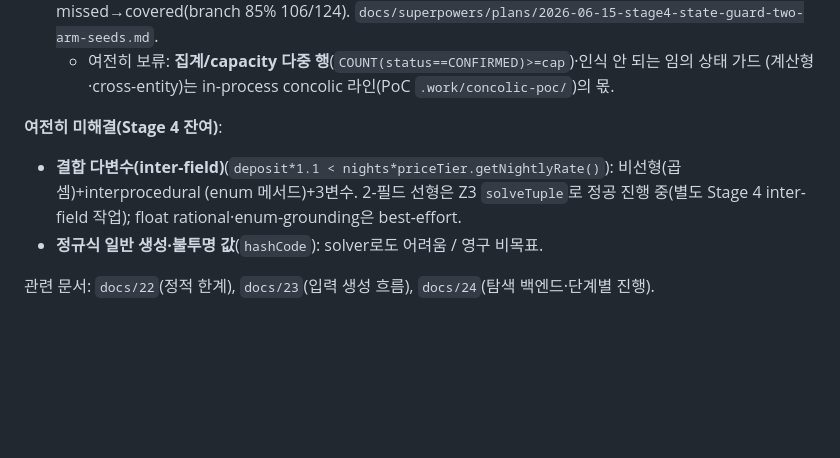
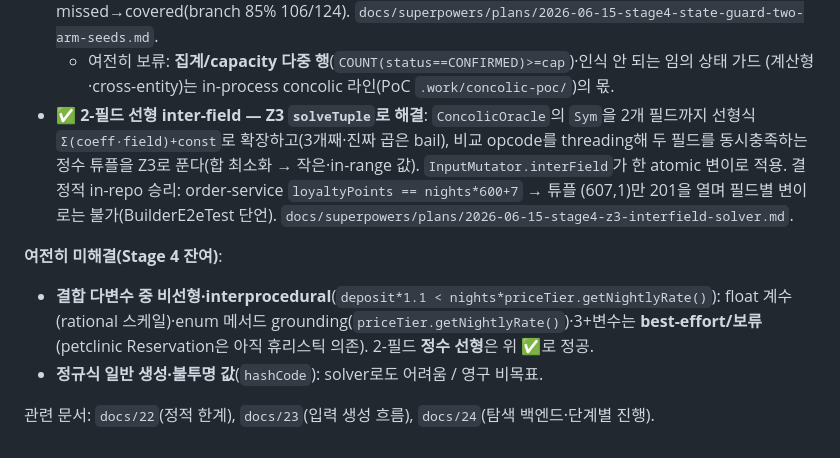
Before and after one commit to baekchangjoon/graph-rag-test-generator, a Markdown page: docs/25-input-discovery-theory.md, the part around the change. Rendered like a GitHub page; blank space fills up the shorter version.

```diff
--- a/docs/25-input-discovery-theory.md
+++ b/docs/25-input-discovery-theory.md
@@ -308,11 +308,16 @@ base (변이 없음)         →                            → 201
   missed→covered(branch 85% 106/124). `docs/superpowers/plans/2026-06-15-stage4-state-guard-two-arm-seeds.md`.
   - 여전히 보류: **집계/capacity 다중 행**(`COUNT(status==CONFIRMED)>=cap`)·인식 안 되는 임의 상태 가드
     (계산형·cross-entity)는 in-process concolic 라인(PoC `.work/concolic-poc/`)의 몫.
+- ✅ **2-필드 선형 inter-field — Z3 `solveTuple`로 해결**: `ConcolicOracle`의 `Sym`을 2개 필드까지 선형식
+  `Σ(coeff·field)+const`로 확장하고(3개째·진짜 곱은 bail), 비교 opcode를 threading해 두 필드를 동시충족하는
+  정수 튜플을 Z3로 푼다(합 최소화 → 작은·in-range 값). `InputMutator.interField`가 한 atomic 변이로 적용.
+  결정적 in-repo 승리: order-service `loyaltyPoints == nights*600+7` → 튜플 (607,1)만 201을 열며 필드별
+  변이로는 불가(BuilderE2eTest 단언). `docs/superpowers/plans/2026-06-15-stage4-z3-interfield-solver.md`.
 
 **여전히 미해결(Stage 4 잔여)**:
-- **결합 다변수(inter-field)**(`deposit*1.1 < nights*priceTier.getNightlyRate()`): 비선형(곱셈)+interprocedural
-  (enum 메서드)+3변수. 2-필드 선형은 Z3 `solveTuple`로 정공 진행 중(별도 Stage 4 inter-field 작업);
-  float rational·enum-grounding은 best-effort.
+- **결합 다변수 중 비선형·interprocedural**(`deposit*1.1 < nights*priceTier.getNightlyRate()`):
+  float 계수(rational 스케일)·enum 메서드 grounding(`priceTier.getNightlyRate()`)·3+변수는 **best-effort/보류**
+  (petclinic Reservation은 아직 휴리스틱 의존). 2-필드 **정수 선형**은 위 ✅로 정공.
 - **정규식 일반 생성·불투명 값**(`hashCode`): solver로도 어려움 / 영구 비목표.
 
 관련 문서: `docs/22`(정적 한계), `docs/23`(입력 생성 흐름), `docs/24`(탐색 백엔드·단계별 진행).
```
Also changed, not shown: docs/24-exploration-backends-and-input-oracle.md (+8 -2 lines).
